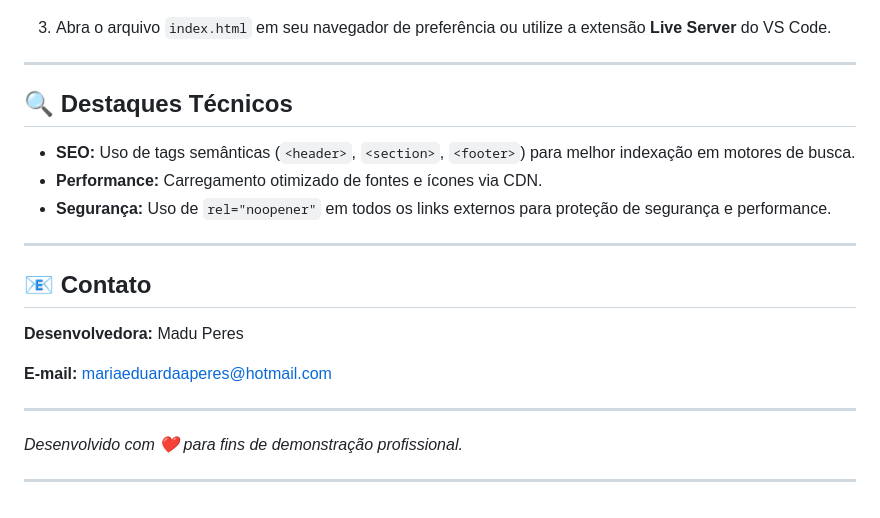
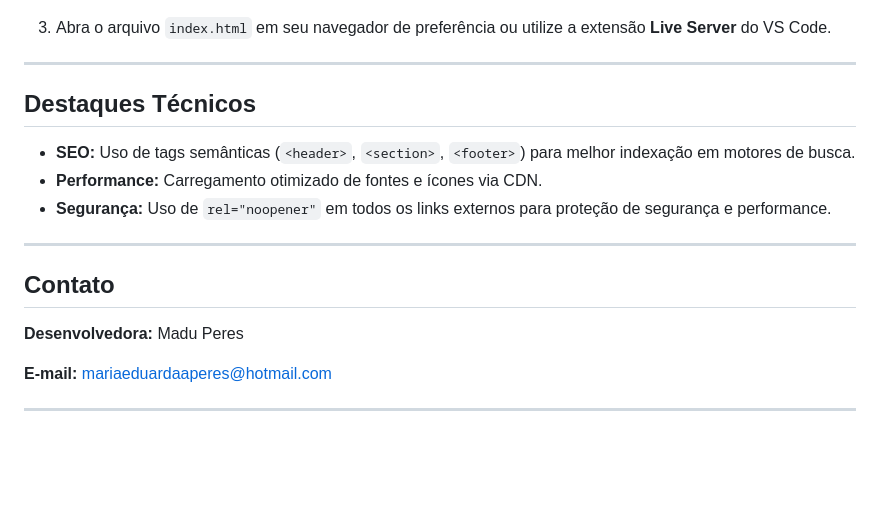
Before and after one commit to maduaperes/LandingPageNegocioLocal, a Markdown page: README.md, the part around one of its changes. Rendered like a GitHub page; blank space fills up the shorter version.

Commit message:
Update README formatting and headings

```diff
--- a/README.md
+++ b/README.md
@@ -75,7 +75,7 @@ cd business-pro
 
 ---
 
-## 🔍 Destaques Técnicos
+##  Destaques Técnicos
 
 * **SEO:** Uso de tags semânticas (`<header>`, `<section>`, `<footer>`) para melhor indexação em motores de busca.
 * **Performance:** Carregamento otimizado de fontes e ícones via CDN.
@@ -83,14 +83,10 @@ cd business-pro
 
 ---
 
-## 📧 Contato
+##  Contato
 
 **Desenvolvedora:** Madu Peres
 
 **E-mail:** [mariaeduardaaperes@hotmail.com](mailto:mariaeduardaaperes@hotmail.com)
 
 ---
-
-*Desenvolvido com ❤️ para fins de demonstração profissional.*
-
----
```
Also changed, not shown: other parts of README.md (+7 -7 lines).
